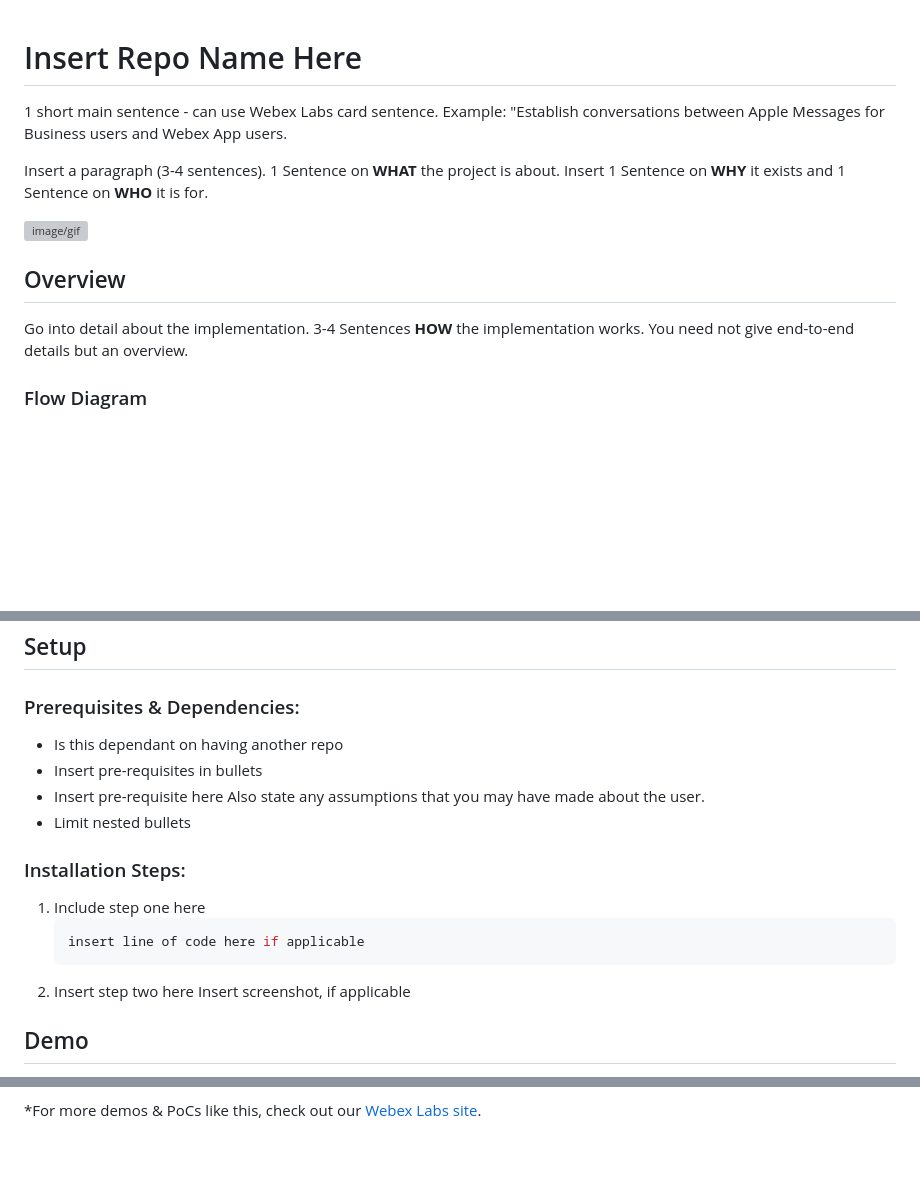
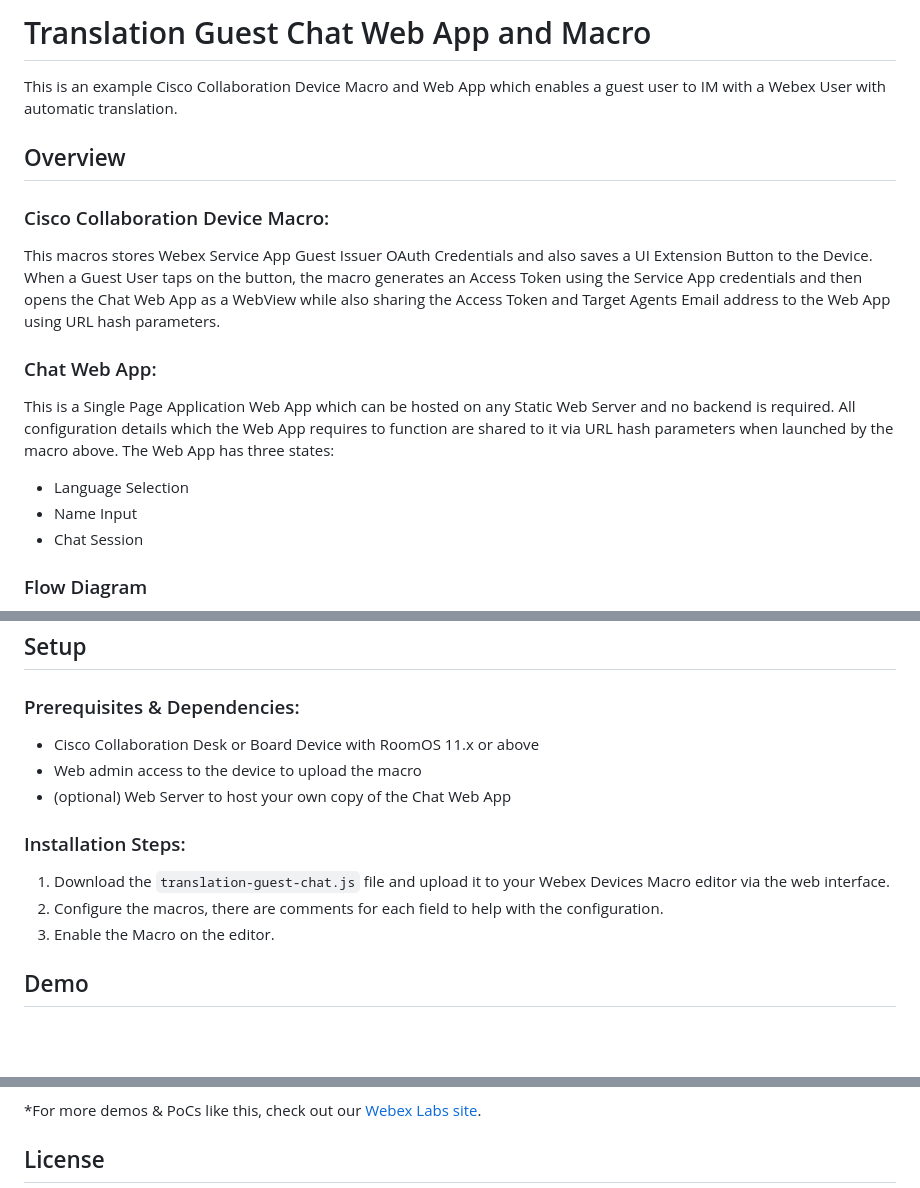
Before and after one commit to wxsd-sales/translation-guest-chat-webapp-macro, a Markdown page: README.md, 3 parts joined by grey strips. Drawn GitHub-style; blank space fills up the shorter version; grey boxes are pictures that could not be loaded.

````diff
--- a/README.md
+++ b/README.md
@@ -1,51 +1,21 @@
-<!-- __________________________________________________ Basic Repo Steps ___________________________________________________________________________ -->
+# Translation Guest Chat Web App and Macro
 
-
-<!-- # Repo-Template
-This is an Internal WXSD Template to be used for GitHub Repos moving forward. Follow the steps below: For extended details, visit https://cisco.sharepoint.com/:w:/r/sites/WXSD-WebexSolutionsDevelopment/Shared%20Documents/Onboarding%20Instructions%20%26%20Guides/Github%20%26%20Security/Github%20Readme%20Detailed%20Standards.docx?d=wba3225a5102341cf874d319d3f334b9b&csf=1&web=1&e=yggr2S
-
-
-
-<!--   Step 1) Name your repository: Repo Name must ALWAYS end with "bot", "embeddedapp: or "macro"
-      Examples: "<insert repo name>-bot", "<insert repo name>-embeddedapp", "<insert repo name>macro"
-
-
-
-~3 words, kebab case, use words to indicate what it does. Visit https://github.com/wxsd-sales/readme-template/blob/master/README.md for more details
--->
-
-<!--  Step 2) Add One sentence description to your repository: Copy/Paste from Webex Labs Card sentence.
-       Example: "Redirect an Auto Attendant caller to an SMS conversation to alleviate Call Queue Agent responsibilities."
--->
-
-<!--  Step 3) Add at least 1 tag to the repo: Indicating if it’s a “bot”, “macro” or “embeddedapp”.
-                 *Additional tags are allowed: should be lowercase and hyphenated for spaces.
-                Repo does not use “macros” as a tag (use “macro” instead)
--->
-
-<!--  Step 4) MAKE SURE an MIT license is included in your Repository. If another license is needed, verify with management. This is for legal reasons.
--->
-
-<!--  Step 4) Use following Template to copy/paste your details below in place of the directions
-Make sure you include the "Keep this here" portions (it is for legal, and security infosec reasons).
--->
-
-<!-- _________________________________________________________ Actual Template Starts Below ___________________________________________________________ -->
-
-
-# Insert Repo Name Here
- 1 short main sentence - can use Webex Labs card sentence. Example: "Establish conversations between Apple Messages for Business users and Webex App users.
-
-Insert a paragraph (3-4 sentences). 1 Sentence on **WHAT** the project is about. Insert 1 Sentence on  **WHY** it exists and 1 Sentence on **WHO** it is for.
-
- <!--- Insert a screenshot, gif or image below that shows a little about your Demo/PoC -->
- ![image/gif](https://ezgif.com)
+This is an example Cisco Collaboration Device Macro and Web App which enables a guest user to IM with a Webex User with automatic translation.
 
 
 ## Overview
 
-Go into detail about the implementation.   3-4 Sentences
-**HOW** the implementation works. You need not give end-to-end details but an overview.
+### Cisco Collaboration Device Macro:
+
+This macros stores Webex Service App Guest Issuer OAuth Credentials and also saves a UI Extension Button to the Device. When a Guest User taps on the button, the macro generates an Access Token using the Service App credentials and then opens the Chat Web App as a WebView while also sharing the Access Token and Target Agents Email address to the Web App using URL hash parameters.
+
+### Chat Web App:
+
+This is a Single Page Application Web App which can be hosted on any Static Web Server and no backend is required. All configuration details which the Web App requires to function are shared to it via URL hash parameters when launched by the macro above. The Web App has three states:
+
+* Language Selection
+* Name Input
+* Chat Session
 
 
 
@@ -60,23 +65,16 @@ Go into detail about the implementation.   3-4 Sentences
 
 ### Prerequisites & Dependencies:
 
-- Is this dependant on having another repo
-- Insert pre-requisites in bullets
-- Insert pre-requisite here  Also state any assumptions that you may have made about the user.
-- Limit nested bullets
+- Cisco Collaboration Desk or Board Device with RoomOS 11.x or above
+- Web admin access to the device to upload the macro
+- (optional) Web Server to host your own copy of the Chat Web App
 
 
-<!-- GETTING STARTED -->
+### Installation Steps:
 
-### Installation Steps:
-1.  Include step one here
-    ```sh
-    insert line of code here if applicable
-    ```
-2.  Insert step two here
-    Insert screenshot, if applicable
-
-
+1. Download the ``translation-guest-chat.js`` file and upload it to your Webex Devices Macro editor via the web interface.
+2. Configure the macros, there are comments for each field to help with the configuration.
+3. Enable the Macro on the editor.
 
 ## Demo
 
@@ -87,3 +81,4 @@ Check out our live demo, available [here](<insert link>)!
 *For more demos & PoCs like this, check out our [Webex Labs site](https://collabtoolbox.cisco.com/webex-labs).
 
+## License
 
````
Also changed, not shown: other parts of README.md (+39 -17 lines).
